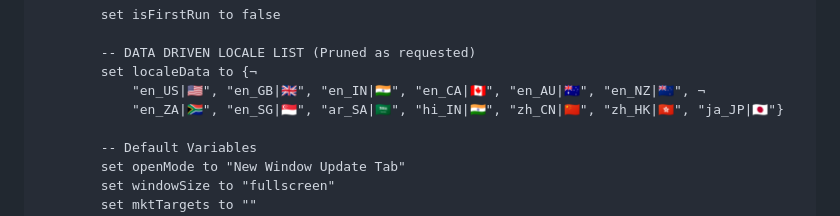
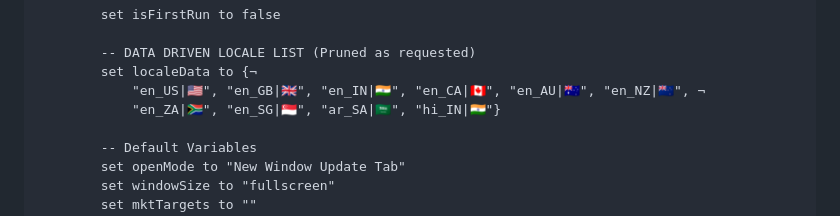
Before and after one commit to arunofhyd/OmniSearch, a Markdown page: latest_native.md, the part around the change. Rendered like a GitHub page.

```diff
--- a/latest_native.md
+++ b/latest_native.md
@@ -70,7 +70,7 @@ on run {input, parameters}
 		-- DATA DRIVEN LOCALE LIST (Pruned as requested)
 		set localeData to {¬
 			"en_US|🇺🇸", "en_GB|🇬🇧", "en_IN|🇮🇳", "en_CA|🇨🇦", "en_AU|🇦🇺", "en_NZ|🇳🇿", ¬
-			"en_ZA|🇿🇦", "en_SG|🇸🇬", "ar_SA|🇸🇦", "hi_IN|🇮🇳", "zh_CN|🇨🇳", "zh_HK|🇭🇰", "ja_JP|🇯🇵"}
+			"en_ZA|🇿🇦", "en_SG|🇸🇬", "ar_SA|🇸🇦", "hi_IN|🇮🇳"}
 
 		-- Default Variables
 		set openMode to "New Window Update Tab"
```
